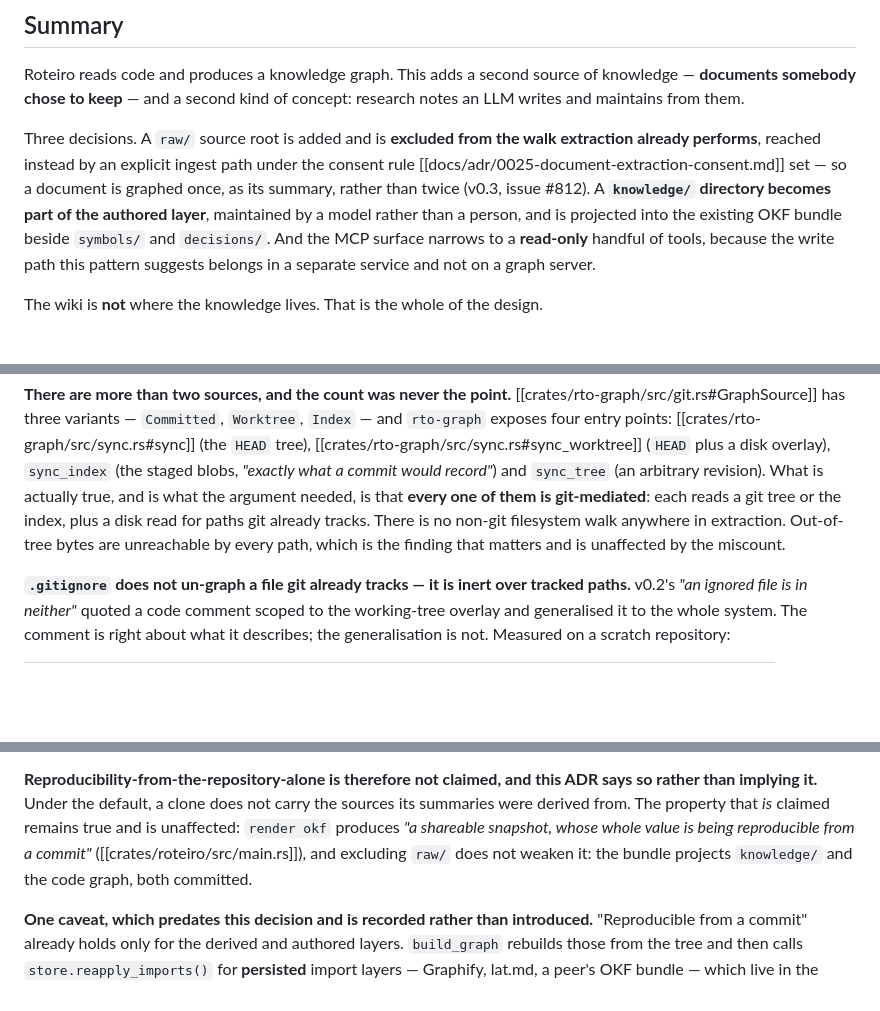
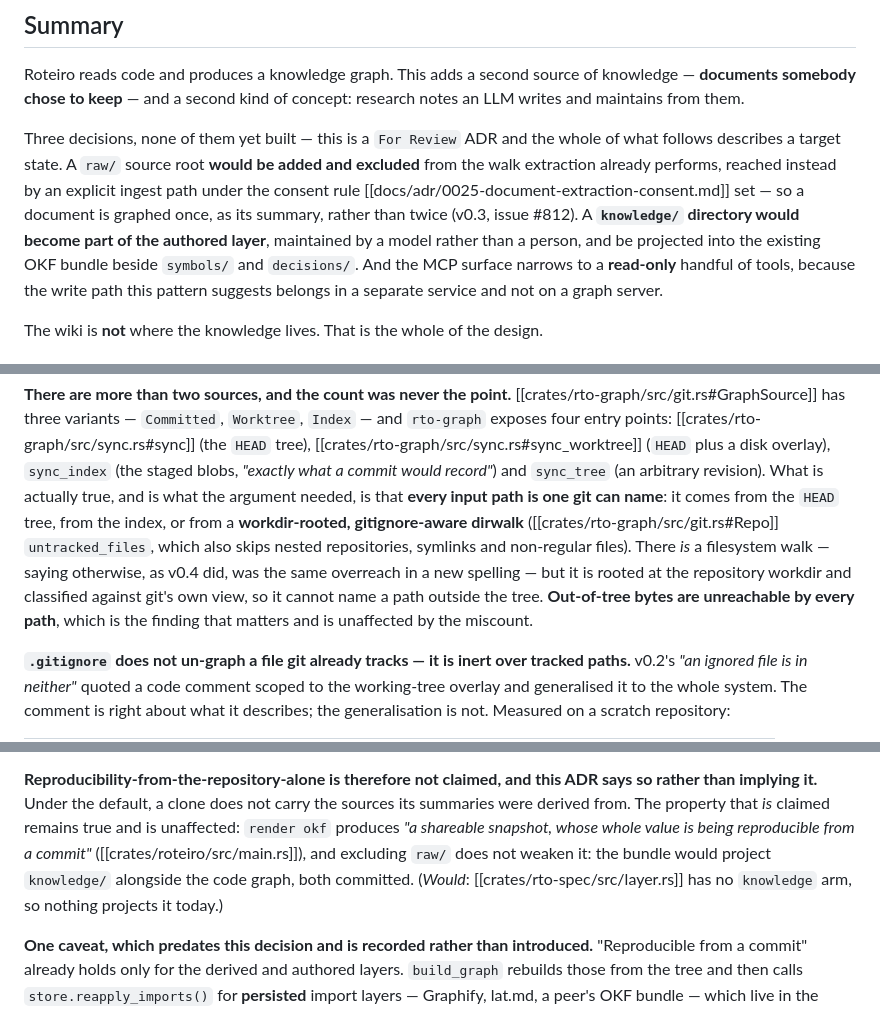
Before and after one commit to OffeneDatenmodellierung/Roteiro, a Markdown page: docs/adr/0026-research-knowledge-layer.md, 3 parts joined by grey strips. Drawn GitHub-style; blank space fills up the shorter version.

Commit message:
docs(adr): fourth pass — the same overreach in three spellings
The most useful finding is that (a) is one defect, not three:

(a) v0.2 said extraction has "exactly two sources". v0.4 corrected the
    count and replaced it with "no non-git filesystem walk anywhere" —
    also false. `untracked_files` IS a filesystem dirwalk; it is merely
    rooted at the workdir, gitignore-aware, classified against the index,
    and skipping nested repos, symlinks and non-regular files. The claim
    that survives every spelling, and the only one the argument needed, is
    that every input path is one git can name: the HEAD tree, the index,
    or that workdir-rooted walk. Out-of-tree bytes stay unreachable, so
    #812's blocker holds. Each attempt reached for a stronger mechanical
    absolute than the evidence supported when the weaker relational claim
    was sufficient. Fixed in the body, the out-of-line section, and inside
    the v0.4 row that introduced the second spelling.

(b) The Summary still described the whole design in the present tense, so
    a reader meeting the ADR at paragraph one took an unbuilt exclusion
    and an unbuilt projection as current behaviour. It now says up front
    that all three decisions are unbuilt.

(c) ADR-0001's `#[non_exhaustive]` paragraph still read "three consecutive
    ADRs" after v1.7 made it four. Fixed. The v1.3 history row keeps
    "three" deliberately — it records what v1.3 said.

ADR-0026 0.6 -> 0.7, ADR-0001 1.8 -> 1.9. No decision changes. Docs only.
`roteiro check`: 0 violations, 369 links ok.

Co-authored-by: omnigent <noreply@omnigent.ai>

```diff
--- a/docs/adr/0026-research-knowledge-layer.md
+++ b/docs/adr/0026-research-knowledge-layer.md
@@ -40,12 +40,14 @@ Roteiro reads code and produces a knowledge graph. This adds a second source of
 knowledge — **documents somebody chose to keep** — and a second kind of concept:
 research notes an LLM writes and maintains from them.
 
-Three decisions. A `raw/` source root is added and is **excluded from the walk
-extraction already performs**, reached instead by an explicit ingest path under
-the consent rule [[docs/adr/0025-document-extraction-consent.md]] set — so a
-document is graphed once, as its summary, rather than twice (v0.3, issue #812). A
-**`knowledge/` directory becomes part of the authored layer**, maintained by a
-model rather than a person, and is projected into the existing OKF bundle beside
+Three decisions, none of them yet built — this is a `For Review` ADR and the
+whole of what follows describes a target state. A `raw/` source root **would be
+added and excluded** from the walk extraction already performs, reached instead
+by an explicit ingest path under the consent rule
+[[docs/adr/0025-document-extraction-consent.md]] set — so a document is graphed
+once, as its summary, rather than twice (v0.3, issue #812). A **`knowledge/`
+directory would become part of the authored layer**, maintained by a model
+rather than a person, and be projected into the existing OKF bundle beside
 `symbols/` and `decisions/`. And the MCP surface narrows to a **read-only**
 handful of tools, because the write path this pattern suggests belongs in a
 separate service and not on a graph server.
@@ -376,11 +378,15 @@ both corrections make the case for the exclusion stronger rather than weaker**
 [[crates/rto-graph/src/sync.rs#sync_worktree]] (`HEAD` plus a disk overlay),
 `sync_index` (the staged blobs, *"exactly what a commit would record"*) and
 `sync_tree` (an arbitrary revision). What is actually true, and is what the
-argument needed, is that **every one of them is git-mediated**: each reads a git
-tree or the index, plus a disk read for paths git already tracks. There is no
-non-git filesystem walk anywhere in extraction. Out-of-tree bytes are unreachable
-by every path, which is the finding that matters and is unaffected by the
-miscount.
+argument needed, is that **every input path is one git can name**: it comes from
+the `HEAD` tree, from the index, or from a **workdir-rooted, gitignore-aware
+dirwalk** ([[crates/rto-graph/src/git.rs#Repo]] `untracked_files`, which also
+skips nested repositories, symlinks and non-regular files). There *is* a
+filesystem walk — saying otherwise, as v0.4 did, was the same overreach in a new
+spelling — but it is rooted at the repository workdir and classified against
+git's own view, so it cannot name a path outside the tree. **Out-of-tree bytes
+are unreachable by every path**, which is the finding that matters and is
+unaffected by the miscount.
 
 **`.gitignore` does not un-graph a file git already tracks — it is inert over
 tracked paths.** v0.2's *"an ignored file is in neither"* quoted a code comment
@@ -429,7 +435,9 @@ the sources its summaries were derived from. The property that *is* claimed
 remains true and is unaffected: `render okf` produces *"a shareable snapshot,
 whose whole value is being reproducible from a commit"*
 ([[crates/roteiro/src/main.rs]]), and excluding `raw/` does not weaken it: the
-bundle projects `knowledge/` and the code graph, both committed.
+bundle would project `knowledge/` alongside the code graph, both committed.
+(*Would*: [[crates/rto-spec/src/layer.rs]] has no `knowledge` arm, so nothing
+projects it today.)
 
 **One caveat, which predates this decision and is recorded rather than
 introduced.** "Reproducible from a commit" already holds only for the derived and
```
Also changed, not shown: other parts of docs/adr/0026-research-knowledge-layer.md (+5 -4 lines), docs/adr/0001-build-roteiro-unified-codebase-knowledge-graph.md (+4 -3 lines).
